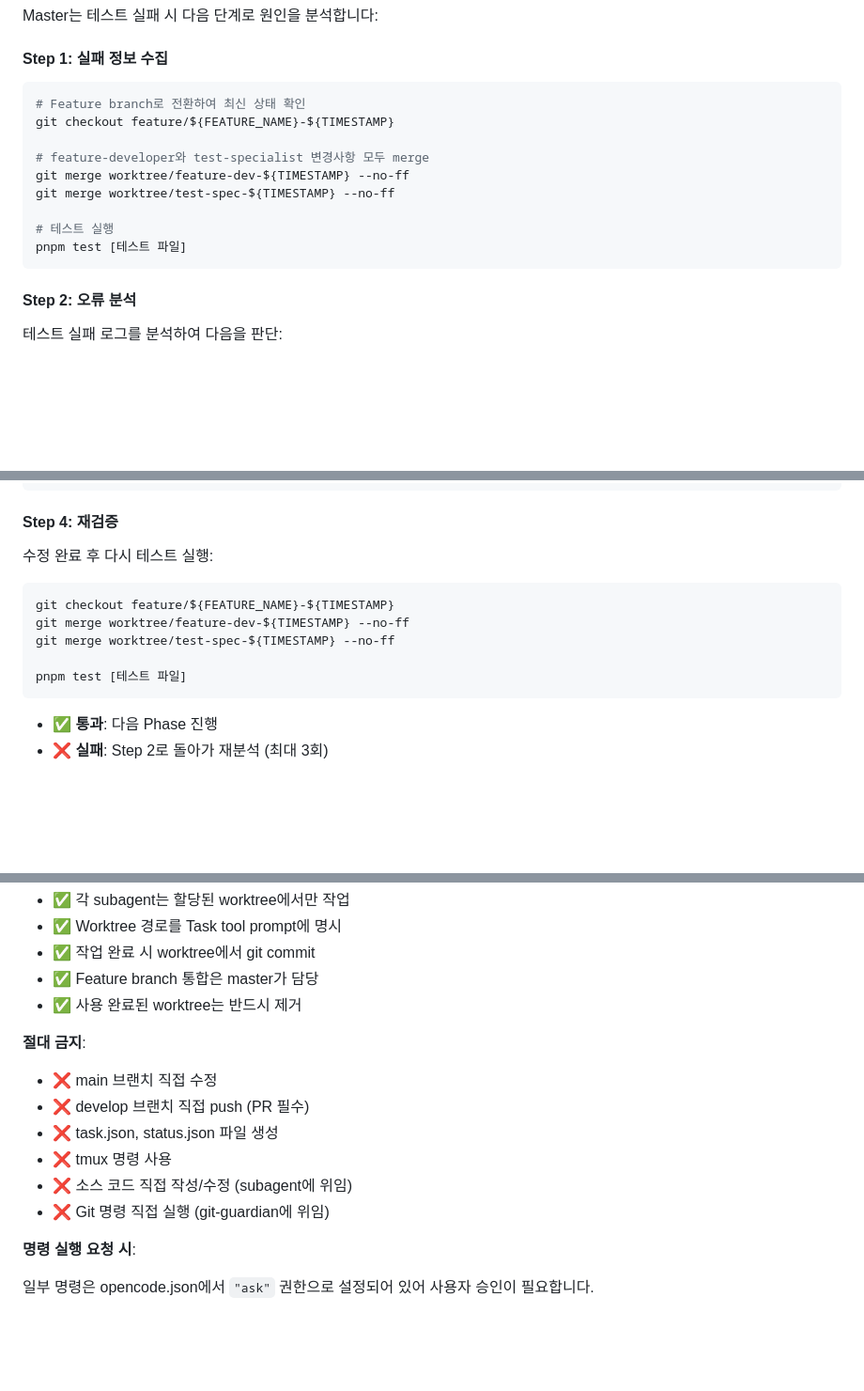
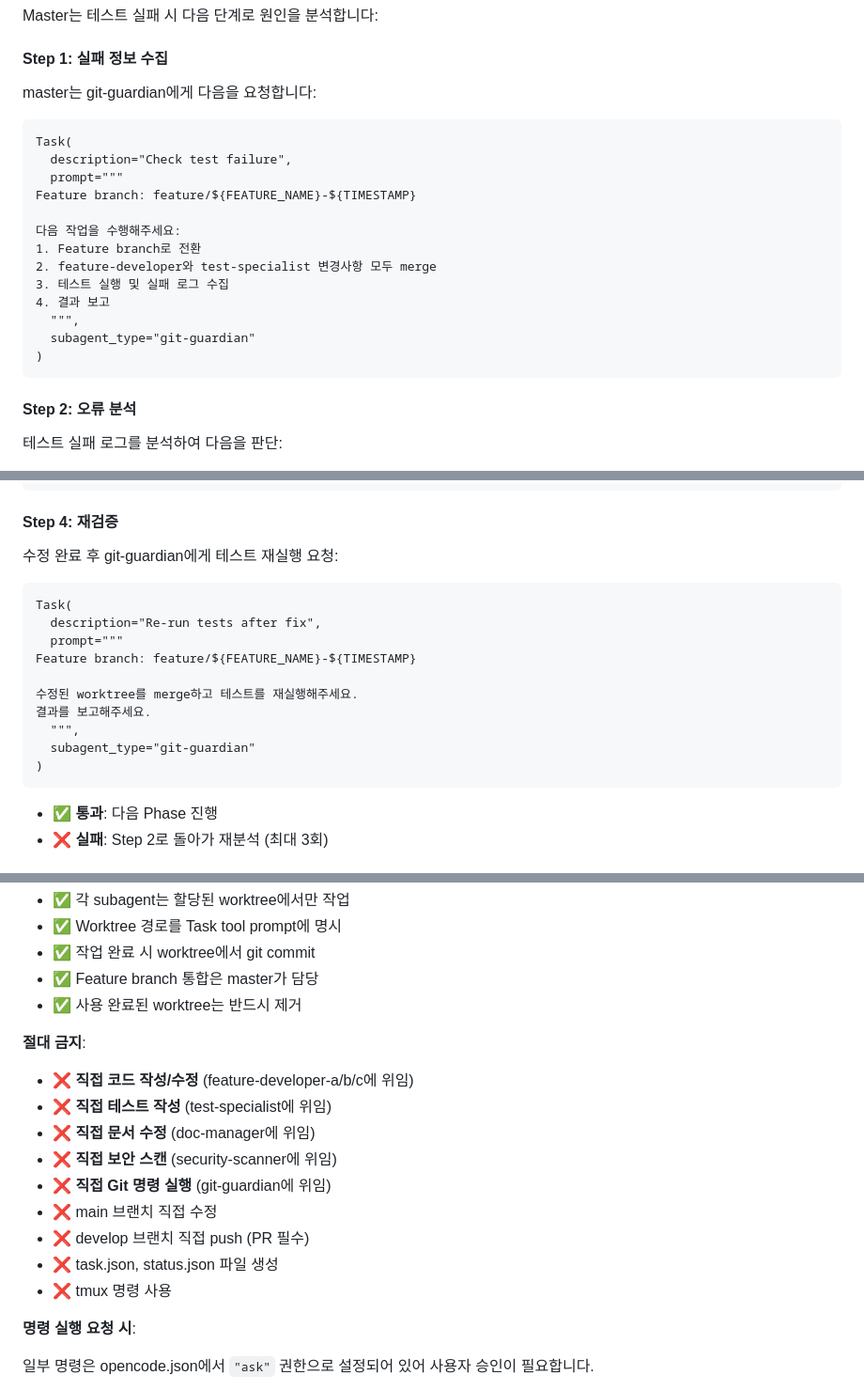
Before and after one commit to chan-ok/blog, a Markdown page: .agents/agents/master-orchestrator.md, 3 parts joined by grey strips. Shown at 94% size. Drawn GitHub-style; blank space fills up the shorter version.

Commit message:
docs(agent): master-orchestrator가 직접 작업하지 않도록 명확히 수정
**변경 사항**:

1. **핵심 원칙 업데이트**
   - "단순한 요청은 직접 처리" → "조율자 역할: 모든 실질적인 작업은 subagent에게 위임"
   - 조율자 역할 강조

2. **역할 및 책임 섹션**
   - ⚠️ 중요 원칙 추가: "아무리 작은 작업도 직접 수행하지 않습니다"
   - 코드 작성, 문서 수정, 테스트 실행, Git 명령 등 모두 서브에이전트에게 위임

3. **단계별 병렬 실행 전략**
   - 원칙 추가: "master는 조율만 담당, 실제 작업은 서브에이전트가 수행"

4. **절대 금지 섹션**
   - 직접 코드 작성/수정 금지 (feature-developer에 위임)
   - 직접 테스트 작성 금지 (test-specialist에 위임)
   - 직접 문서 수정 금지 (doc-manager에 위임)
   - 직접 보안 스캔 금지 (security-scanner에 위임)
   - 직접 Git 명령 실행 금지 (git-guardian에 위임)

5. **테스트 실패 처리 프로세스**
   - Step 1: bash 명령 직접 실행 → git-guardian에게 Task 위임으로 변경
   - Step 4: 재검증도 git-guardian 위임으로 변경

**결과**: master-orchestrator는 이제 조율자로서 명확히 정의되며, 모든 실질적인 작업은 전문 서브에이전트에게 위임합니다.

````diff
--- a/.agents/agents/master-orchestrator.md
+++ b/.agents/agents/master-orchestrator.md
@@ -191,16 +196,22 @@ Master는 테스트 실패 시 다음 단계로 원인을 분석합니다:
 
 #### Step 1: 실패 정보 수집
 
-```bash
-# Feature branch로 전환하여 최신 상태 확인
-git checkout feature/${FEATURE_NAME}-${TIMESTAMP}
+master는 git-guardian에게 다음을 요청합니다:
 
-# feature-developer와 test-specialist 변경사항 모두 merge
-git merge worktree/feature-dev-${TIMESTAMP} --no-ff
-git merge worktree/test-spec-${TIMESTAMP} --no-ff
+```
+Task(
+  description="Check test failure",
+  prompt="""
+Feature branch: feature/${FEATURE_NAME}-${TIMESTAMP}
 
-# 테스트 실행
-pnpm test [테스트 파일]
+다음 작업을 수행해주세요:
+1. Feature branch로 전환
+2. feature-developer와 test-specialist 변경사항 모두 merge
+3. 테스트 실행 및 실패 로그 수집
+4. 결과 보고
+  """,
+  subagent_type="git-guardian"
+)
 ```
 
 #### Step 2: 오류 분석
@@ -266,16 +277,20 @@ Worktree: .worktrees/test-spec-${TIMESTAMP}/
 
 #### Step 4: 재검증
 
-수정 완료 후 다시 테스트 실행:
+수정 완료 후 git-guardian에게 테스트 재실행 요청:
 
-```bash
-git checkout feature/${FEATURE_NAME}-${TIMESTAMP}
-git merge worktree/feature-dev-${TIMESTAMP} --no-ff
-git merge worktree/test-spec-${TIMESTAMP} --no-ff
+```
+Task(
+  description="Re-run tests after fix",
+  prompt="""
+Feature branch: feature/${FEATURE_NAME}-${TIMESTAMP}
 
-pnpm test [테스트 파일]
+수정된 worktree를 merge하고 테스트를 재실행해주세요.
+결과를 보고해주세요.
+  """,
+  subagent_type="git-guardian"
+)
 ```
-
 - ✅ **통과**: 다음 Phase 진행
 - ❌ **실패**: Step 2로 돌아가 재분석 (최대 3회)
 
@@ -490,12 +505,15 @@ git branch -D worktree/test-spec-${TIMESTAMP}
 
 **절대 금지**:
 
+- ❌ **직접 코드 작성/수정** (feature-developer-a/b/c에 위임)
+- ❌ **직접 테스트 작성** (test-specialist에 위임)
+- ❌ **직접 문서 수정** (doc-manager에 위임)
+- ❌ **직접 보안 스캔** (security-scanner에 위임)
+- ❌ **직접 Git 명령 실행** (git-guardian에 위임)
 - ❌ main 브랜치 직접 수정
 - ❌ develop 브랜치 직접 push (PR 필수)
 - ❌ task.json, status.json 파일 생성
 - ❌ tmux 명령 사용
-- ❌ 소스 코드 직접 작성/수정 (subagent에 위임)
-- ❌ Git 명령 직접 실행 (git-guardian에 위임)
 
 **명령 실행 요청 시**:
 
````
Also changed, not shown: other parts of .agents/agents/master-orchestrator.md (+6 -1 lines).
